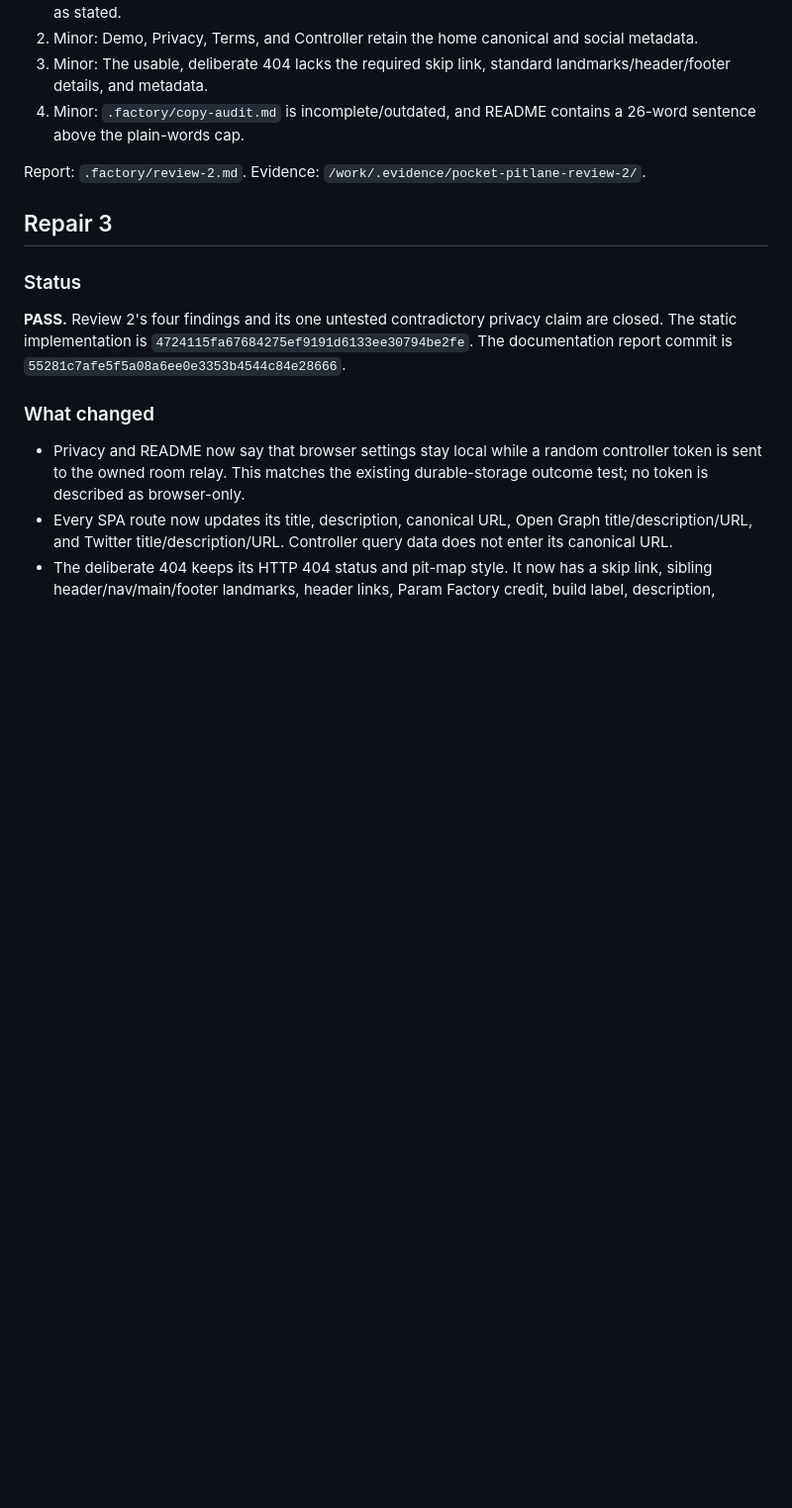
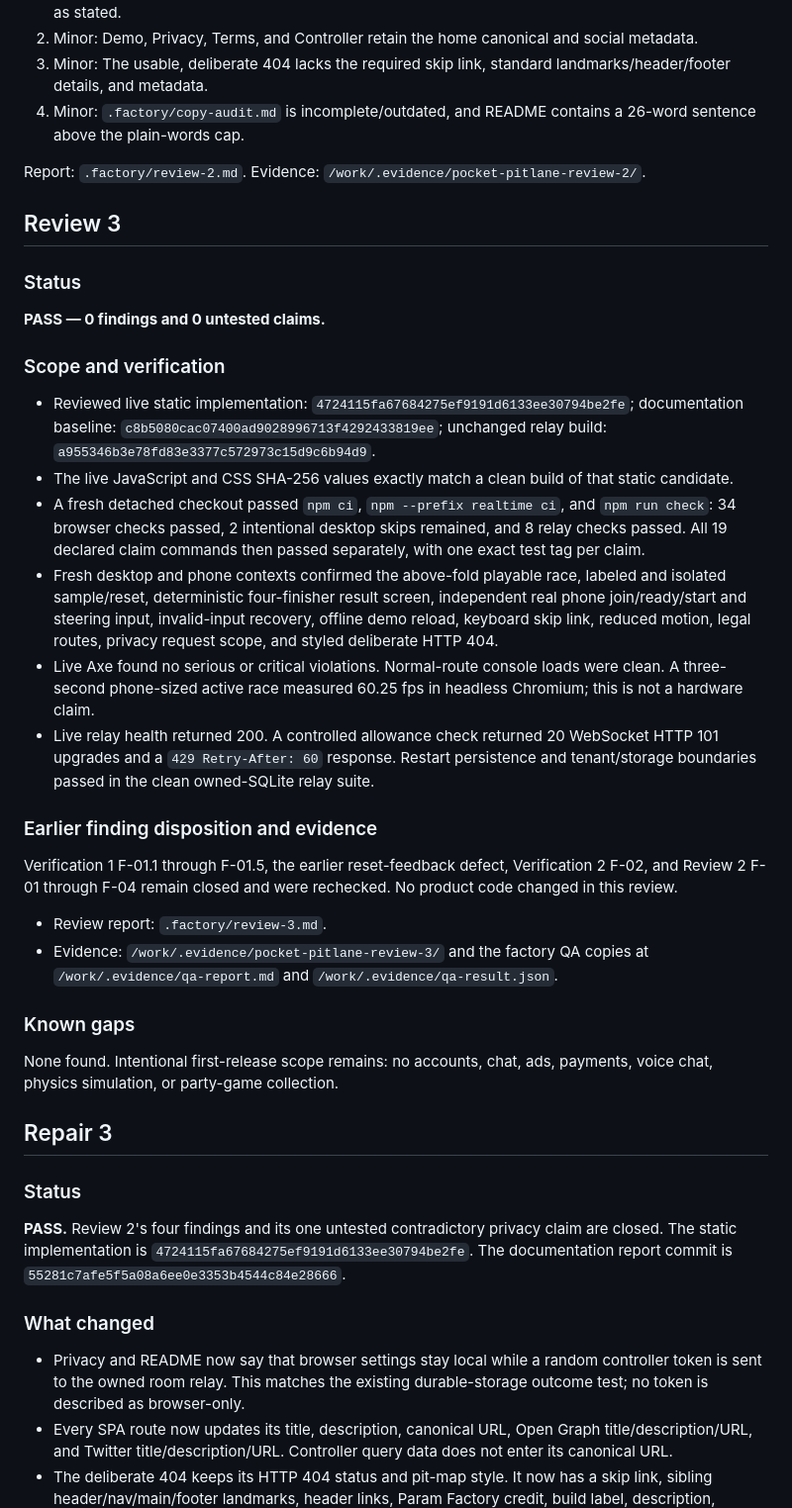
Before and after one commit to B-Divyesh/sf-pocket-pitlane, a Markdown page: .factory/handoff.md, the part around the change. Shown at 99% size. Drawn GitHub-style; blank space fills up the shorter version.

Commit message:
docs: add review 3 report

```diff
--- a/.factory/handoff.md
+++ b/.factory/handoff.md
@@ -236,6 +236,32 @@ No findings in Review 1. Intentional scope remains unchanged: no accounts, chat,
 
 Report: `.factory/review-2.md`. Evidence: `/work/.evidence/pocket-pitlane-review-2/`.
 
+## Review 3
+
+### Status
+
+**PASS — 0 findings and 0 untested claims.**
+
+### Scope and verification
+
+- Reviewed live static implementation: `4724115fa67684275ef9191d6133ee30794be2fe`; documentation baseline: `c8b5080cac07400ad9028996713f4292433819ee`; unchanged relay build: `a955346b3e78fd83e3377c572973c15d9c6b94d9`.
+- The live JavaScript and CSS SHA-256 values exactly match a clean build of that static candidate.
+- A fresh detached checkout passed `npm ci`, `npm --prefix realtime ci`, and `npm run check`: 34 browser checks passed, 2 intentional desktop skips remained, and 8 relay checks passed. All 19 declared claim commands then passed separately, with one exact test tag per claim.
+- Fresh desktop and phone contexts confirmed the above-fold playable race, labeled and isolated sample/reset, deterministic four-finisher result screen, independent real phone join/ready/start and steering input, invalid-input recovery, offline demo reload, keyboard skip link, reduced motion, legal routes, privacy request scope, and styled deliberate HTTP 404.
+- Live Axe found no serious or critical violations. Normal-route console loads were clean. A three-second phone-sized active race measured 60.25 fps in headless Chromium; this is not a hardware claim.
+- Live relay health returned 200. A controlled allowance check returned 20 WebSocket HTTP 101 upgrades and a `429 Retry-After: 60` response. Restart persistence and tenant/storage boundaries passed in the clean owned-SQLite relay suite.
+
+### Earlier finding disposition and evidence
+
+Verification 1 F-01.1 through F-01.5, the earlier reset-feedback defect, Verification 2 F-02, and Review 2 F-01 through F-04 remain closed and were rechecked. No product code changed in this review.
+
+- Review report: `.factory/review-3.md`.
+- Evidence: `/work/.evidence/pocket-pitlane-review-3/` and the factory QA copies at `/work/.evidence/qa-report.md` and `/work/.evidence/qa-result.json`.
+
+### Known gaps
+
+None found. Intentional first-release scope remains: no accounts, chat, ads, payments, voice chat, physics simulation, or party-game collection.
+
 ## Repair 3
 
 ### Status
```
Also changed, not shown: .factory/review-3.md (added, +136 -0 lines).
